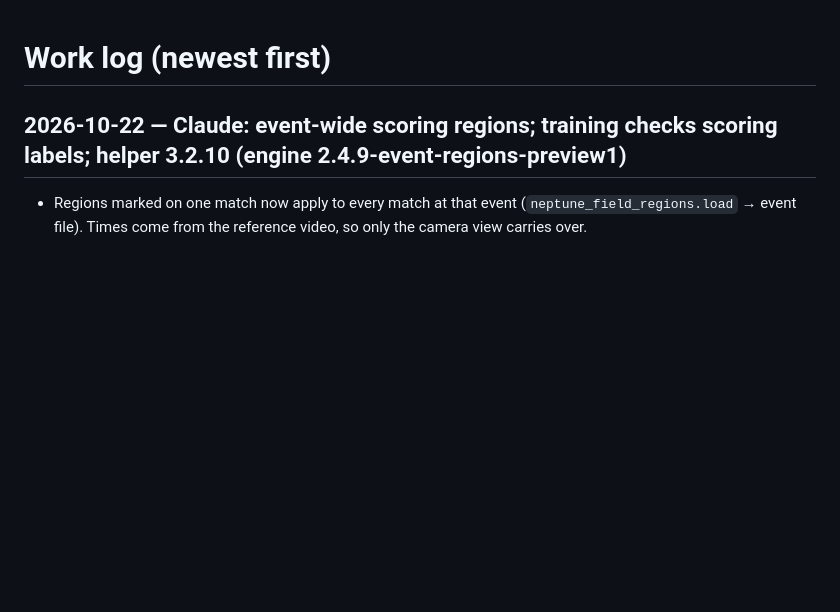
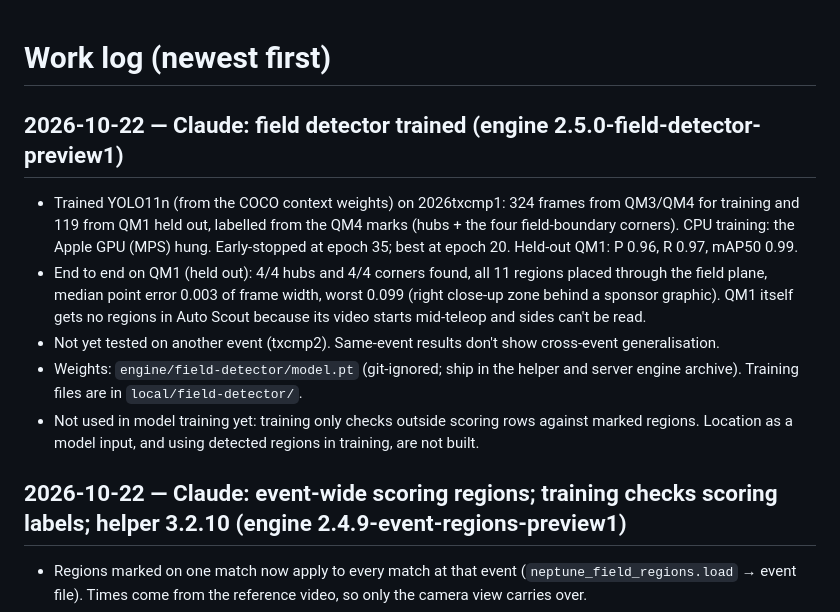
Before and after one commit to blarkin13/neptune-frc-autonimous-scouting, a Markdown page: WORK.md, the part around the change. Rendered like a GitHub page; blank space fills up the shorter version.

Commit message:
Log field detector training and held-out results
Co-Authored-By: Claude Opus 5.5 <noreply@anthropic.com>

```diff
--- a/WORK.md
+++ b/WORK.md
@@ -1,4 +1,18 @@
 # Work log (newest first)
+
+## 2026-10-22 — Claude: field detector trained (engine 2.5.0-field-detector-preview1)
+- Trained YOLO11n (from the COCO context weights) on 2026txcmp1: 324 frames from QM3/QM4 for training and
+  119 from QM1 held out, labelled from the QM4 marks (hubs + the four field-boundary corners). CPU training:
+  the Apple GPU (MPS) hung. Early-stopped at epoch 35; best at epoch 20. Held-out QM1: P 0.96, R 0.97,
+  mAP50 0.99.
+- End to end on QM1 (held out): 4/4 hubs and 4/4 corners found, all 11 regions placed through the field plane,
+  median point error 0.003 of frame width, worst 0.099 (right close-up zone behind a sponsor graphic).
+  QM1 itself gets no regions in Auto Scout because its video starts mid-teleop and sides can't be read.
+- Not yet tested on another event (txcmp2). Same-event results don't show cross-event generalisation.
+- Weights: `engine/field-detector/model.pt` (git-ignored; ship in the helper and server engine archive).
+  Training files are in `local/field-detector/`.
+- Not used in model training yet: training only checks outside scoring rows against marked regions. Location
+  as a model input, and using detected regions in training, are not built.
 
 ## 2026-10-22 — Claude: event-wide scoring regions; training checks scoring labels; helper 3.2.10 (engine 2.4.9-event-regions-preview1)
 - Regions marked on one match now apply to every match at that event (`neptune_field_regions.load` → event
```
